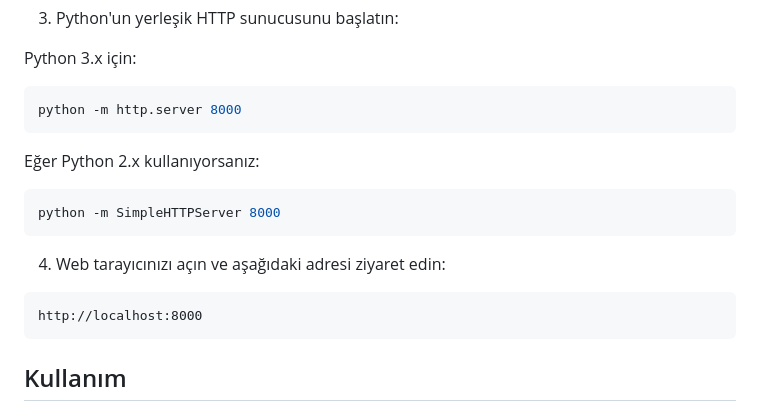
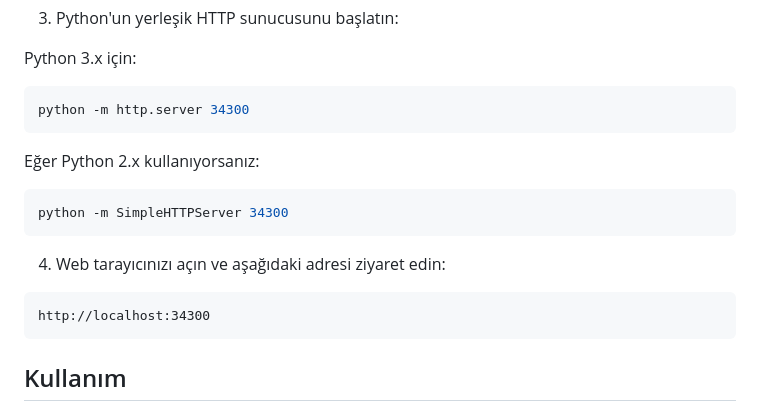
Before and after one commit to mustafaeness/QuantView---Cryptocurrency-Analysis-Platform, a Markdown page: README.md, the part around the change. Drawn GitHub-style.

Commit message:
README güncellendi

````diff
--- a/README.md
+++ b/README.md
@@ -41,18 +41,18 @@ cd chartview
 
 Python 3.x için:
 ```bash
-python -m http.server 8000
+python -m http.server 34300
 ```
 
 Eğer Python 2.x kullanıyorsanız:
 ```bash
-python -m SimpleHTTPServer 8000
+python -m SimpleHTTPServer 34300
 ```
 
 4. Web tarayıcınızı açın ve aşağıdaki adresi ziyaret edin:
 
 ```
-http://localhost:8000
+http://localhost:34300
 ```
 
 ## Kullanım
````
